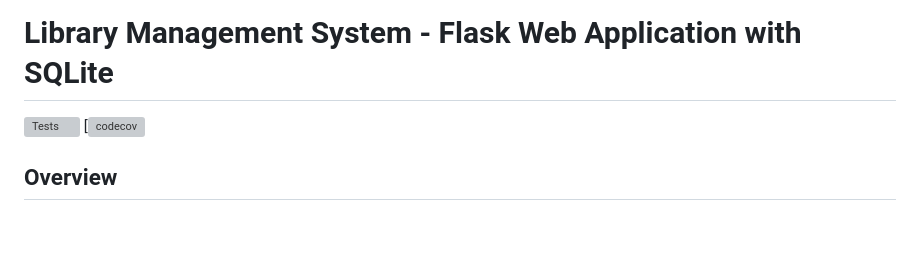
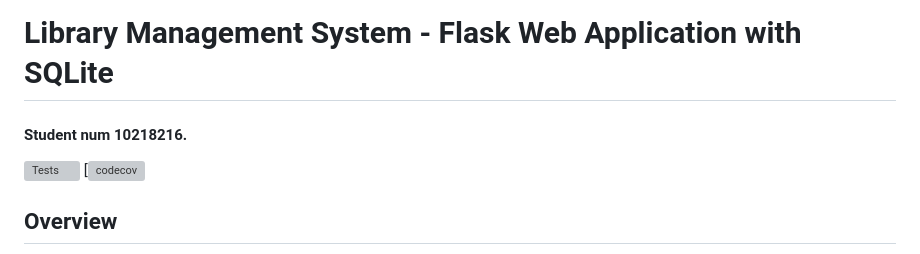
Before and after one commit to AZhacker15/cisc327-library-management-a2-8216-., a Markdown page: README.md, the part around the change. GitHub-like rendering; blank space fills up the shorter version; grey boxes are pictures that could not be loaded.

```diff
--- a/README.md
+++ b/README.md
@@ -1,4 +1,5 @@
 # Library Management System - Flask Web Application with SQLite
+#### Student num 10218216.
 
 ![Tests](https://github.com/AZhacker15/cisc327-library-management-a2-8216-./actions/workflows/tests.yml/badge.svg)
 [![codecov](https://codecov.io/github/AZhacker15/cisc327-library-management-a2-8216-./graph/badge.svg?token=J1AX1AJMML)
```
